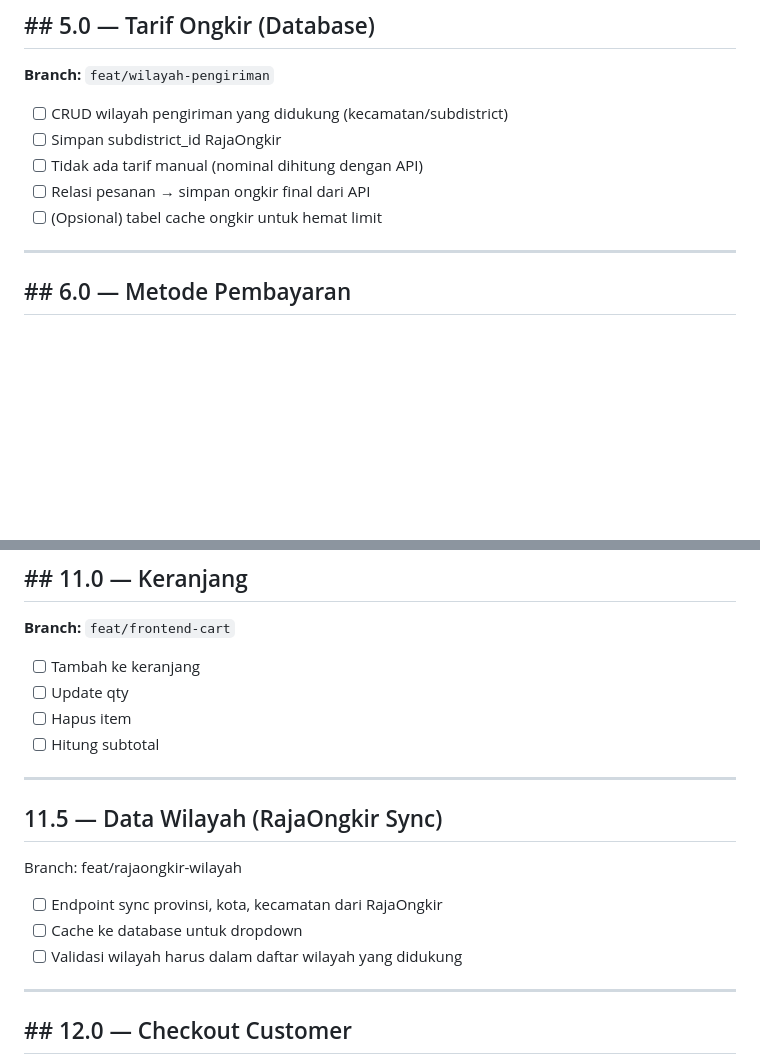
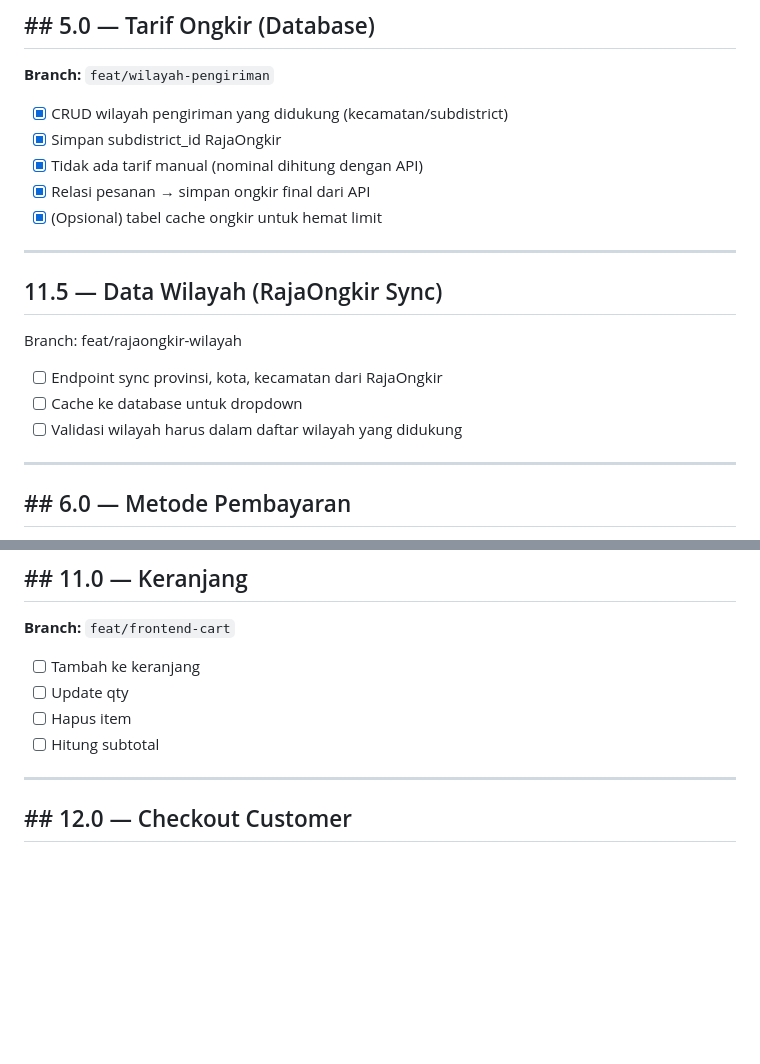
Before and after one commit to Faathir81/E-Commerce-Browstime, a Markdown page: README.md, 2 parts joined by grey strips. Drawn GitHub-style; blank space fills up the shorter version.

Commit message:
benerin task

```diff
--- a/README.md
+++ b/README.md
@@ -98,11 +98,21 @@ Setiap task memiliki branch khusus agar proses merging & dokumentasi rapi.
 
 **Branch:** `feat/wilayah-pengiriman`
 
--   [ ] CRUD wilayah pengiriman yang didukung (kecamatan/subdistrict)
--   [ ] Simpan subdistrict_id RajaOngkir
--   [ ] Tidak ada tarif manual (nominal dihitung dengan API)
--   [ ] Relasi pesanan → simpan ongkir final dari API
--   [ ] (Opsional) tabel cache ongkir untuk hemat limit
+-   [X] CRUD wilayah pengiriman yang didukung (kecamatan/subdistrict)
+-   [X] Simpan subdistrict_id RajaOngkir
+-   [X] Tidak ada tarif manual (nominal dihitung dengan API)
+-   [X] Relasi pesanan → simpan ongkir final dari API
+-   [X] (Opsional) tabel cache ongkir untuk hemat limit
+
+---
+
+## 11.5 — Data Wilayah (RajaOngkir Sync)
+
+Branch: feat/rajaongkir-wilayah
+
+- [ ] Endpoint sync provinsi, kota, kecamatan dari RajaOngkir
+- [ ] Cache ke database untuk dropdown
+- [ ] Validasi wilayah harus dalam daftar wilayah yang didukung
 
 ---
 
@@ -188,16 +198,6 @@ Setiap task memiliki branch khusus agar proses merging & dokumentasi rapi.
 -   [ ] Update qty
 -   [ ] Hapus item
 -   [ ] Hitung subtotal
-
----
-
-## 11.5 — Data Wilayah (RajaOngkir Sync)
-
-Branch: feat/rajaongkir-wilayah
-
-- [ ] Endpoint sync provinsi, kota, kecamatan dari RajaOngkir
-- [ ] Cache ke database untuk dropdown
-- [ ] Validasi wilayah harus dalam daftar wilayah yang didukung
 
 ---
 
```
